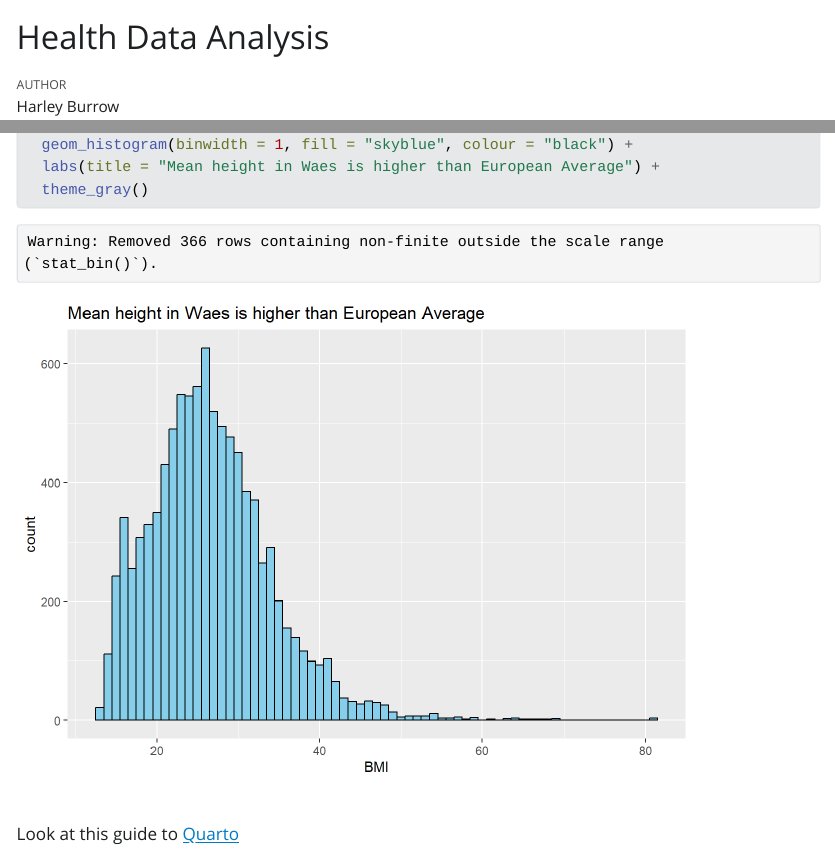
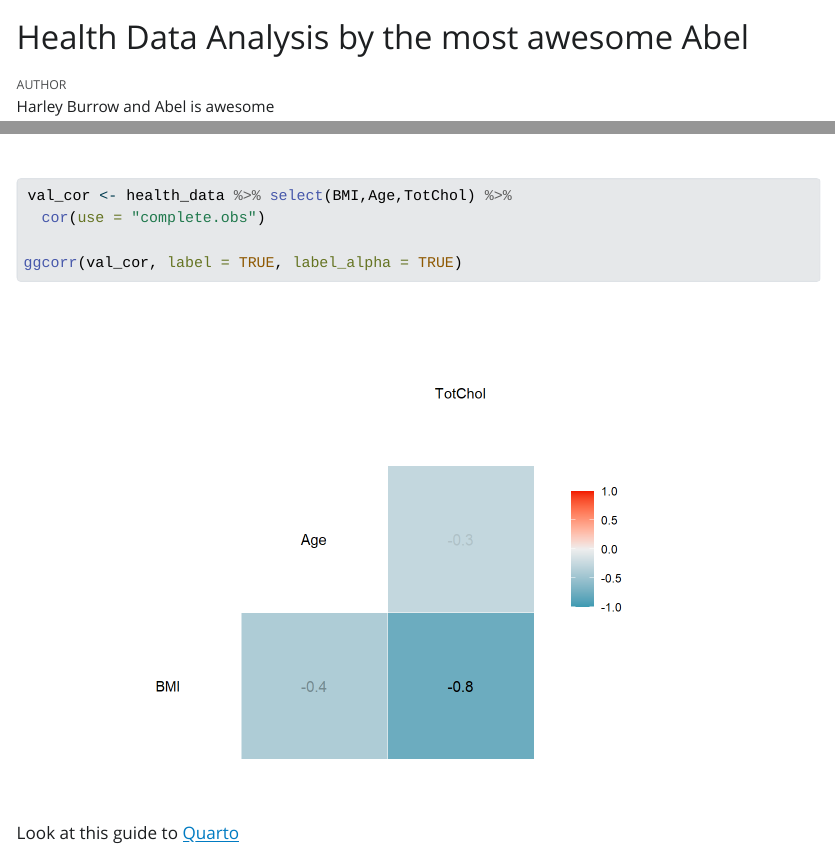
Before and after one commit to hob05/272-WK11, a Quarto document (health_data_viz.qmd): the page in a window 1100 px wide, from its top, and a second part further down, joined at a grey line. The pictures show the output file health_data_viz.html that the author committed with the source, opened offline; Quarto's library style sheets are replaced by a plain one without menus.

Commit message:
Added a correlation plot and fixed your code :)

````diff
--- a/health_data_viz.qmd
+++ b/health_data_viz.qmd
@@ -1,6 +1,6 @@
 ---
-title: "Health Data Analysis"
-author: "Harley Burrow"
+title: "Health Data Analysis by the most awesome Abel"
+author: "Harley Burrow and Abel is awesome"
 Date: "2024-12-10"
 output: html
 ---
@@ -33,4 +33,11 @@ ggplot(health_data, aes(x = BMI)) +
   theme_gray()
 ```
 
+```{r}
+val_cor <- health_data %>% select(BMI,Age,TotChol) %>%
+  cor(use = "complete.obs")
+
+ggcorr(val_cor, label = TRUE, label_alpha = TRUE)
+```
+
 Look at this guide to [Quarto](https://quarto.or/docs/guide)
````
Also changed, not shown: health_data_viz.html.
